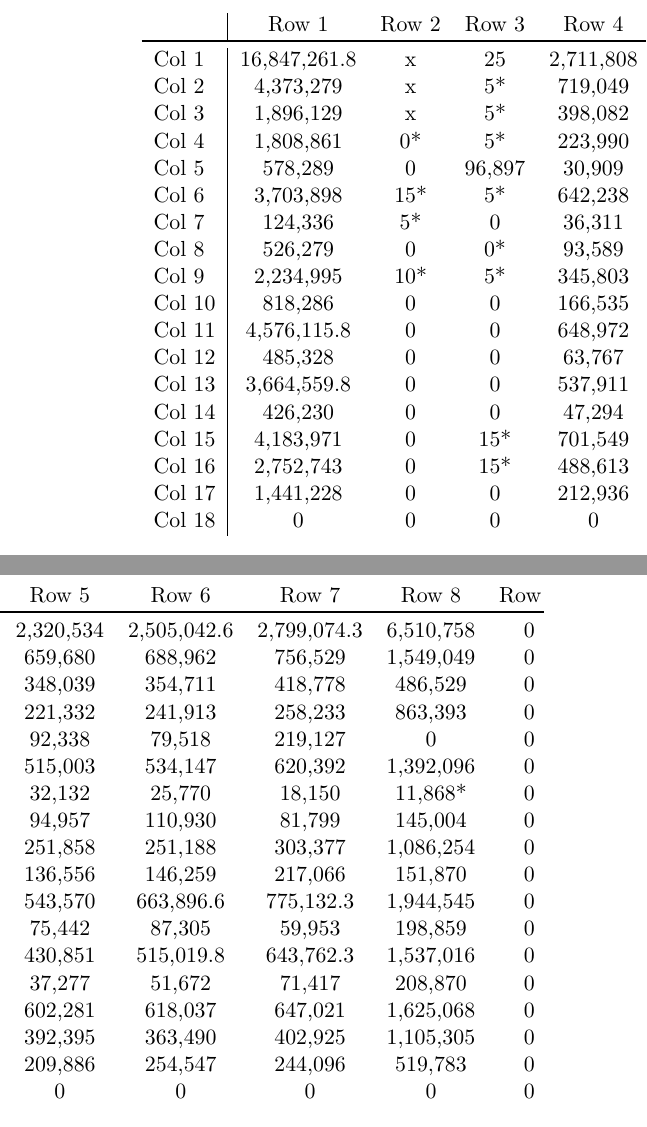
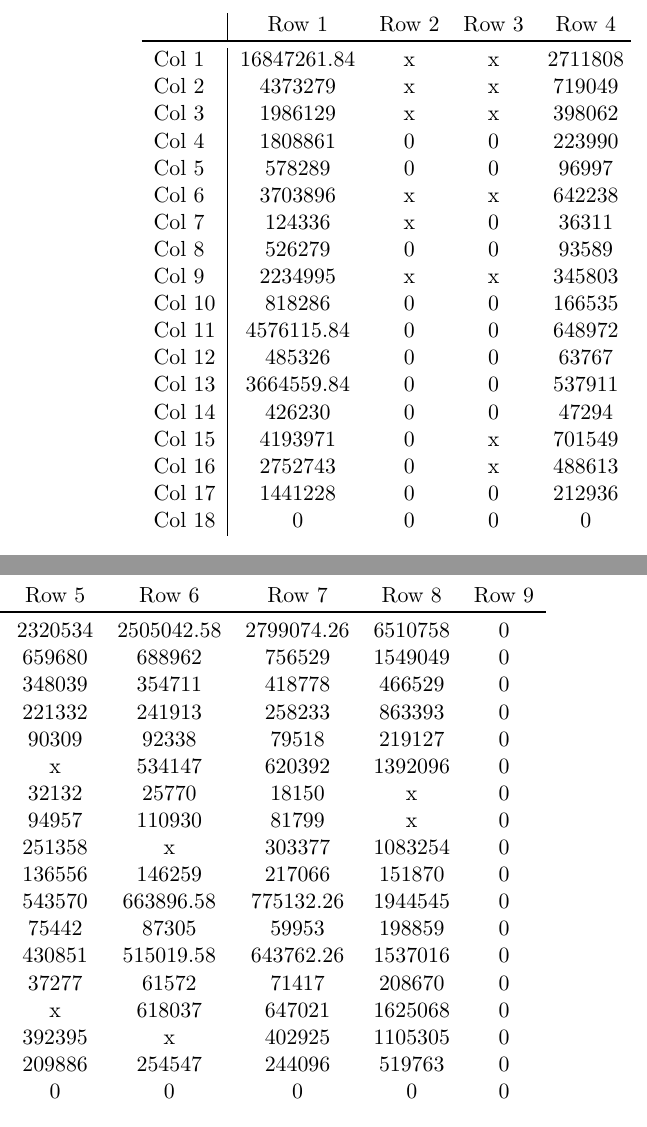
Before and after one commit to Liliu000/ODS_CSP, a LaTeX problem sheet (report/Assignment1.tex): two parts of the columns of page 12 of 12, joined at a grey line, cut so that both start at the same text. Compiled offline with pdfLaTeX.

Commit message:
targus fet

```diff
--- a/report/Assignment1.tex
+++ b/report/Assignment1.tex
@@ -598,24 +598,24 @@ Table Constraints:
     \begin{tabular}{l | c c c c c c c c c}
          & Row 1 & Row 2 & Row 3 & Row 4 & Row 5 & Row 6 & Row 7 & Row 8 & Row 9\\
         \toprule
-        Col 1 & 16,847,261.8 & x & 25 & 2,711,808 & 2,320,534 & 2,505,042.6 & 2,799,074.3 & 6,510,758 & 0 \\
-        Col 2 & 4,373,279 & x & 5* & 719,049 & 659,680 & 688,962 & 756,529 & 1,549,049 & 0 \\
-        Col 3 & 1,896,129 & x & 5* & 398,082 & 348,039 & 354,711 & 418,778 & 486,529 & 0 \\
-        Col 4 & 1,808,861 & 0* & 5* & 223,990 & 221,332 & 241,913 & 258,233 & 863,393 & 0 \\
-        Col 5 & 578,289 & 0 & 96,897 & 30,909 & 92,338 & 79,518 & 219,127 & 0 & 0 \\
-        Col 6 & 3,703,898 & 15* & 5* & 642,238 & 515,003 & 534,147 & 620,392 & 1,392,096 & 0 \\
-        Col 7 & 124,336 & 5* & 0 & 36,311 & 32,132 & 25,770 & 18,150 & 11,868* & 0 \\
-        Col 8 & 526,279 & 0 & 0* & 93,589 & 94,957 & 110,930 & 81,799 & 145,004 & 0 \\
-        Col 9 & 2,234,995 & 10* & 5* & 345,803 & 251,858 & 251,188 & 303,377 & 1,086,254 & 0 \\
-        Col 10 & 818,286   & 0       & 0       & 166,535 & 136,556 & 146,259 & 217,066 & 151,870 & 0       \\
-        Col 11 & 4,576,115.8 & 0       & 0       & 648,972 & 543,570 & 663,896.6 & 775,132.3 & 1,944,545 & 0       \\
-        Col 12 & 485,328   & 0       & 0       & 63,767  & 75,442  & 87,305  & 59,953  & 198,859 & 0       \\
-        Col 13 & 3,664,559.8 & 0       & 0       & 537,911 & 430,851 & 515,019.8 & 643,762.3 & 1,537,016 & 0       \\
-        Col 14 & 426,230   & 0       & 0       & 47,294  & 37,277  & 51,672  & 71,417  & 208,870 & 0       \\
-        Col 15 & 4,183,971 & 0       & 15*     & 701,549 & 602,281 & 618,037 & 647,021 & 1,625,068 & 0       \\
-        Col 16 & 2,752,743 & 0       & 15*     & 488,613 & 392,395 & 363,490 & 402,925 & 1,105,305 & 0       \\
-        Col 17 & 1,441,228 & 0       & 0       & 212,936 & 209,886 & 254,547 & 244,096 & 519,783 & 0       \\
-        Col 18 & 0         & 0       & 0       & 0       & 0       & 0       & 0       & 0       & 0       \\
+        Col 1 & 16847261.84 & x & x & 2711808 & 2320534 & 2505042.58 & 2799074.26 & 6510758 & 0 \\
+        Col 2 & 4373279     & x & x & 719049 & 659680 & 688962 & 756529 & 1549049 & 0 \\
+        Col 3 & 1986129     & x & x & 398062 & 348039 & 354711 & 418778 & 466529 & 0 \\
+        Col 4 & 1808861     & 0 & 0 & 223990 & 221332 & 241913 & 258233 & 863393 & 0 \\
+        Col 5 & 578289      & 0 & 0 & 96997 & 90309 & 92338 & 79518 & 219127 & 0 \\
+        Col 6 & 3703896     & x & x & 642238 & x     & 534147 & 620392 & 1392096 & 0 \\
+        Col 7 & 124336      & x & 0 & 36311 & 32132 & 25770 & 18150 & x & 0 \\
+        Col 8 & 526279      & 0 & 0 & 93589 & 94957 & 110930 & 81799 & x & 0 \\
+        Col 9 & 2234995     & x & x & 345803 & 251358 & x & 303377 & 1083254 & 0 \\
+        Col 10 & 818286     & 0 & 0 & 166535 & 136556 & 146259 & 217066 & 151870 & 0 \\
+        Col 11 & 4576115.84 & 0 & 0 & 648972 & 543570 & 663896.58 & 775132.26 & 1944545 & 0 \\
+        Col 12 & 485326     & 0 & 0 & 63767 & 75442 & 87305 & 59953 & 198859 & 0 \\
+        Col 13 & 3664559.84 & 0 & 0 & 537911 & 430851 & 515019.58 & 643762.26 & 1537016 & 0 \\
+        Col 14 & 426230     & 0 & 0 & 47294 & 37277 & 61572 & 71417 & 208670 & 0 \\
+        Col 15 & 4193971    & 0 & x & 701549 & x    & 618037 & 647021 & 1625068 & 0 \\
+        Col 16 & 2752743    & 0 & x & 488613 & 392395 & x & 402925 & 1105305 & 0 \\
+        Col 17 & 1441228    & 0 & 0 & 212936 & 209886 & 254547 & 244096 & 519763 & 0 \\
+        Col 18 & 0          & 0 & 0 & 0 & 0 & 0 & 0 & 0 & 0 \\
       \end{tabular}
     \caption{Targus Data Table with Suppressing Sensitive Cells}
     \label{tab:targus-suppressed-table}
```
Also changed, not shown: report/Assignment1.pdf, report/Assignment1.tex (36 more changed lines), 3 other files.
